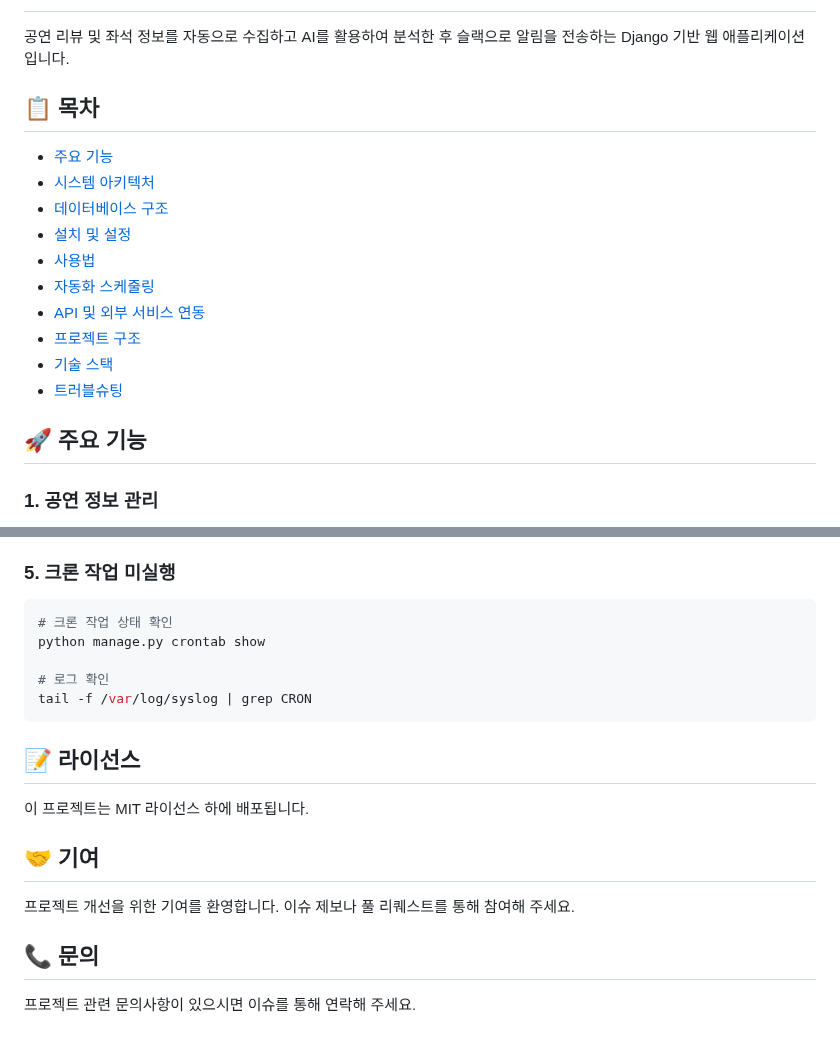
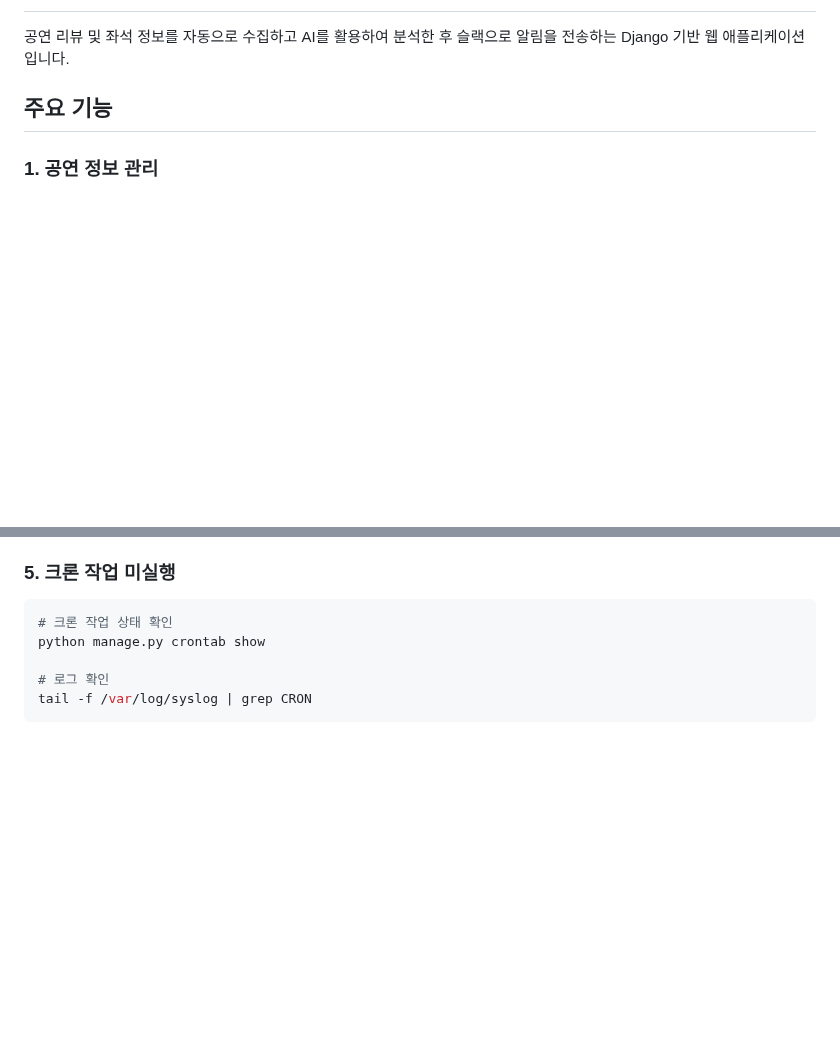
Before and after one commit to jwlee07/JWTicket, a Markdown page: README.md, 2 parts joined by grey strips. GitHub-like rendering; blank space fills up the shorter version.

Commit message:
docs: README 업데이트

````diff
--- a/README.md
+++ b/README.md
@@ -2,19 +2,7 @@
 
 공연 리뷰 및 좌석 정보를 자동으로 수집하고 AI를 활용하여 분석한 후 슬랙으로 알림을 전송하는 Django 기반 웹 애플리케이션입니다.
 
-## 📋 목차
-- [주요 기능](#주요-기능)
-- [시스템 아키텍처](#시스템-아키텍처)
-- [데이터베이스 구조](#데이터베이스-구조)
-- [설치 및 설정](#설치-및-설정)
-- [사용법](#사용법)
-- [자동화 스케줄링](#자동화-스케줄링)
-- [API 및 외부 서비스 연동](#api-및-외부-서비스-연동)
-- [프로젝트 구조](#프로젝트-구조)
-- [기술 스택](#기술-스택)
-- [트러블슈팅](#트러블슈팅)
-
-## 🚀 주요 기능
+## 주요 기능
 
 ### 1. 공연 정보 관리
 - **공연 등록/수정/삭제**: 웹 인터페이스를 통한 공연 정보 관리
@@ -819,15 +807,3 @@ python manage.py crontab show
 # 로그 확인
 tail -f /var/log/syslog | grep CRON
 ```
-
-## 📝 라이선스
-
-이 프로젝트는 MIT 라이선스 하에 배포됩니다.
-
-## 🤝 기여
-
-프로젝트 개선을 위한 기여를 환영합니다. 이슈 제보나 풀 리퀘스트를 통해 참여해 주세요.
-
-## 📞 문의
-
-프로젝트 관련 문의사항이 있으시면 이슈를 통해 연락해 주세요.
````
Also changed, not shown: other parts of README.md (+9 -9 lines).
